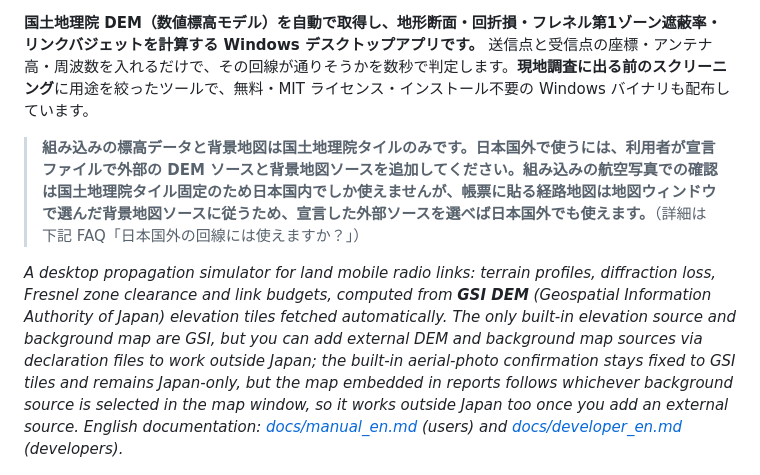
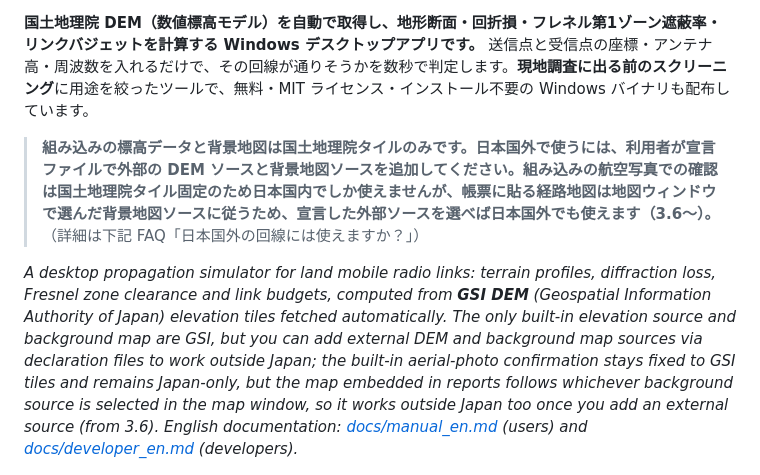
Before and after one commit to kumahide/radiosim, a Markdown page: README.md, the part around the change. Drawn GitHub-style.

Commit message:
docs: READMEの冒頭で帳票の経路地図が背景地図に従う挙動に「3.6〜」を足す（独立レビュー125巡目・B-293）
Co-Authored-By: Claude Opus 5.5 <noreply@anthropic.com>

```diff
--- a/README.md
+++ b/README.md
@@ -6,9 +6,9 @@
 
 **国土地理院 DEM（数値標高モデル）を自動で取得し、地形断面・回折損・フレネル第1ゾーン遮蔽率・リンクバジェットを計算する Windows デスクトップアプリです。** 送信点と受信点の座標・アンテナ高・周波数を入れるだけで、その回線が通りそうかを数秒で判定します。**現地調査に出る前のスクリーニング**に用途を絞ったツールで、無料・MIT ライセンス・インストール不要の Windows バイナリも配布しています。
 
-> **組み込みの標高データと背景地図は国土地理院タイルのみです。日本国外で使うには、利用者が宣言ファイルで外部の DEM ソースと背景地図ソースを追加してください。組み込みの航空写真での確認は国土地理院タイル固定のため日本国内でしか使えませんが、帳票に貼る経路地図は地図ウィンドウで選んだ背景地図ソースに従うため、宣言した外部ソースを選べば日本国外でも使えます。**（詳細は下記 FAQ「日本国外の回線には使えますか？」）
+> **組み込みの標高データと背景地図は国土地理院タイルのみです。日本国外で使うには、利用者が宣言ファイルで外部の DEM ソースと背景地図ソースを追加してください。組み込みの航空写真での確認は国土地理院タイル固定のため日本国内でしか使えませんが、帳票に貼る経路地図は地図ウィンドウで選んだ背景地図ソースに従うため、宣言した外部ソースを選べば日本国外でも使えます（3.6〜）。**（詳細は下記 FAQ「日本国外の回線には使えますか？」）
 
-*A desktop propagation simulator for land mobile radio links: terrain profiles, diffraction loss, Fresnel zone clearance and link budgets, computed from **GSI DEM** (Geospatial Information Authority of Japan) elevation tiles fetched automatically. The only built-in elevation source and background map are GSI, but you can add external DEM and background map sources via declaration files to work outside Japan; the built-in aerial-photo confirmation stays fixed to GSI tiles and remains Japan-only, but the map embedded in reports follows whichever background source is selected in the map window, so it works outside Japan too once you add an external source. English documentation: [docs/manual_en.md](docs/manual_en.md) (users) and [docs/developer_en.md](docs/developer_en.md) (developers).*
+*A desktop propagation simulator for land mobile radio links: terrain profiles, diffraction loss, Fresnel zone clearance and link budgets, computed from **GSI DEM** (Geospatial Information Authority of Japan) elevation tiles fetched automatically. The only built-in elevation source and background map are GSI, but you can add external DEM and background map sources via declaration files to work outside Japan; the built-in aerial-photo confirmation stays fixed to GSI tiles and remains Japan-only, but the map embedded in reports follows whichever background source is selected in the map window, so it works outside Japan too once you add an external source (from 3.6). English documentation: [docs/manual_en.md](docs/manual_en.md) (users) and [docs/developer_en.md](docs/developer_en.md) (developers).*
 
 <img src="docs/images/shot_profile.png" width="720" alt="地形断面グラフ。送受信点を結ぶ見通し線とフレネル第 1 ゾーンが地形に重ねて描かれ、遮蔽区間と受信レベル・マージンが表示されている">
 
```
